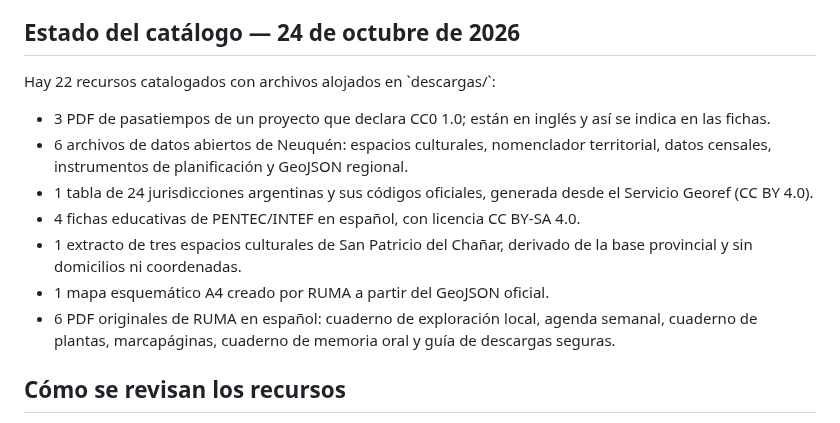
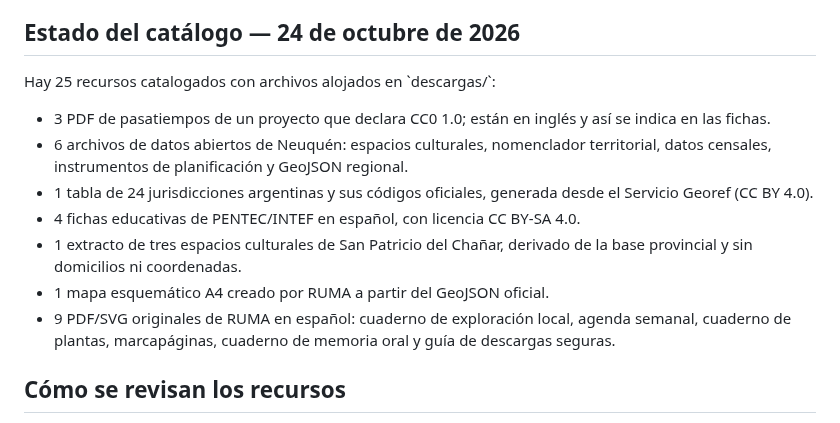
Before and after one commit to eliasmartinezcultural-glitch/ruma, a Markdown page: README.md, the part around the change. Drawn GitHub-style.

Commit message:
Actualizar inventario de RUMA tras sumar nuevas piezas originales

```diff
--- a/README.md
+++ b/README.md
@@ -6,7 +6,7 @@ RUMA es una biblioteca digital gratuita y curada. Busca en la web recursos que y
 
 ## Estado del catálogo — 24 de octubre de 2026
 
-Hay 22 recursos catalogados con archivos alojados en \`descargas/\`:
+Hay 25 recursos catalogados con archivos alojados en \`descargas/\`:
 
 - 3 PDF de pasatiempos de un proyecto que declara CC0 1.0; están en inglés y así se indica en las fichas.
 - 6 archivos de datos abiertos de Neuquén: espacios culturales, nomenclador territorial, datos censales, instrumentos de planificación y GeoJSON regional.
@@ -14,7 +14,7 @@ Hay 22 recursos catalogados con archivos alojados en \`descargas/\`:
 - 4 fichas educativas de PENTEC/INTEF en español, con licencia CC BY-SA 4.0.
 - 1 extracto de tres espacios culturales de San Patricio del Chañar, derivado de la base provincial y sin domicilios ni coordenadas.
 - 1 mapa esquemático A4 creado por RUMA a partir del GeoJSON oficial.
-- 6 PDF originales de RUMA en español: cuaderno de exploración local, agenda semanal, cuaderno de plantas, marcapáginas, cuaderno de memoria oral y guía de descargas seguras.
+- 9 PDF/SVG originales de RUMA en español: cuaderno de exploración local, agenda semanal, cuaderno de plantas, marcapáginas, cuaderno de memoria oral y guía de descargas seguras.
 
 ## Cómo se revisan los recursos
 
```
